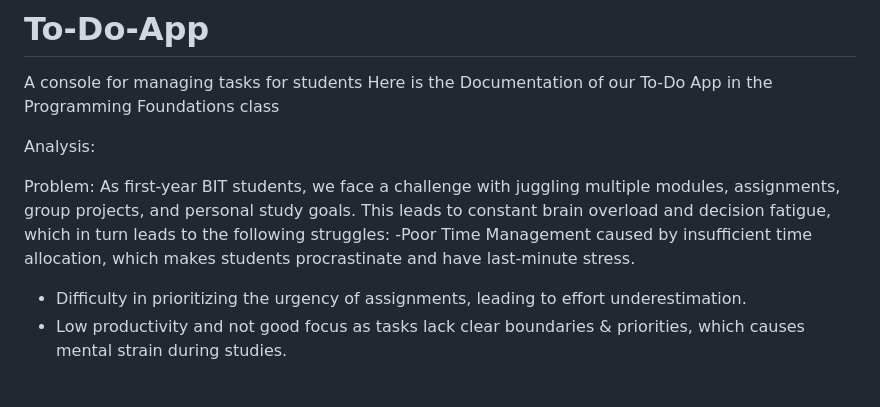
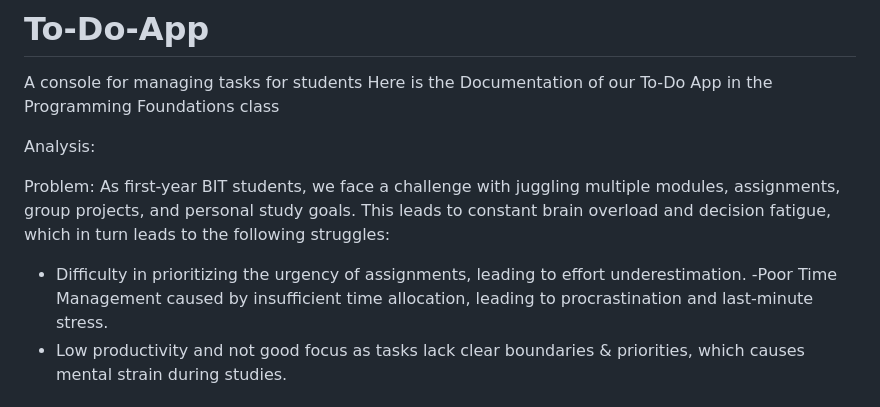
Before and after one commit to ElpiLab/To-Do-App, a Markdown page: README.md, the part around the change. Drawn GitHub-style.

```diff
--- a/README.md
+++ b/README.md
@@ -5,8 +5,8 @@ Here is the Documentation of our To-Do App in the Programming Foundations class
 Analysis:
 
 Problem: As first-year BIT students, we face a challenge with juggling multiple modules, assignments, group projects, and personal study goals. This leads to constant brain overload and decision fatigue, which in turn leads to the following struggles:
--Poor Time Management caused by insufficient time allocation, which makes students procrastinate and have last-minute stress.
 - Difficulty in prioritizing the urgency of assignments, leading to effort underestimation.
+-Poor Time Management caused by insufficient time allocation, leading to procrastination and last-minute stress.
 - Low productivity and not good focus as tasks lack clear boundaries & priorities, which causes mental strain during studies.
 
 ## Impact:
```
